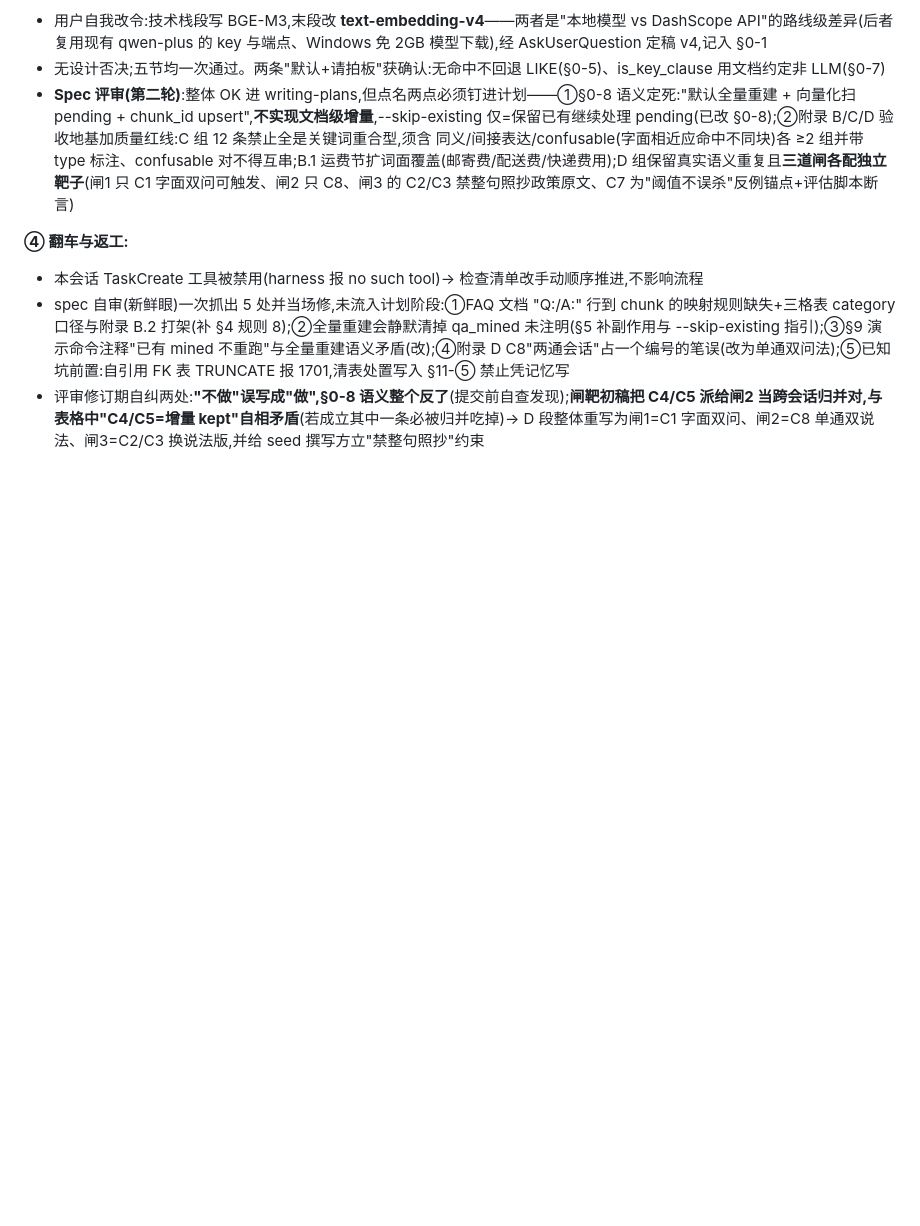
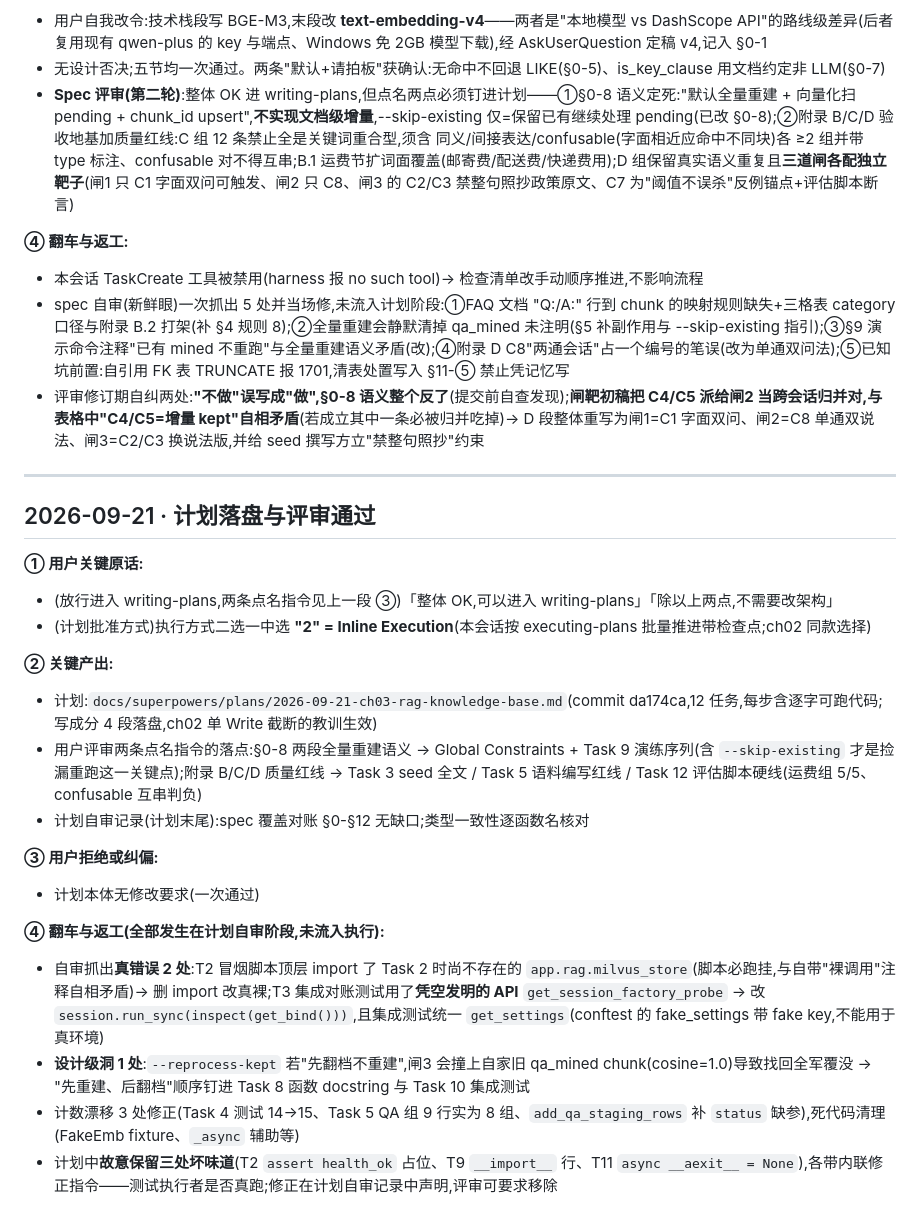
Before and after one commit to ChenxiaoHao/MewHelp, a Markdown page: dev-notes/ch03.md, the part around the change. Rendered like a GitHub page; blank space fills up the shorter version.

Commit message:
docs(ch03): dev-notes 追记计划落盘与评审通过(Inline 执行选定)
Co-Authored-By: Claude Code <noreply@anthropic.com>

```diff
--- a/dev-notes/ch03.md
+++ b/dev-notes/ch03.md
@@ -37,3 +37,29 @@
 - 本会话 TaskCreate 工具被禁用(harness 报 no such tool)→ 检查清单改手动顺序推进,不影响流程
 - spec 自审(新鲜眼)一次抓出 5 处并当场修,未流入计划阶段:①FAQ 文档 "Q:/A:" 行到 chunk 的映射规则缺失+三格表 category 口径与附录 B.2 打架(补 §4 规则 8);②全量重建会静默清掉 qa_mined 未注明(§5 补副作用与 --skip-existing 指引);③§9 演示命令注释"已有 mined 不重跑"与全量重建语义矛盾(改);④附录 D C8"两通会话"占一个编号的笔误(改为单通双问法);⑤已知坑前置:自引用 FK 表 TRUNCATE 报 1701,清表处置写入 §11-⑤ 禁止凭记忆写
 - 评审修订期自纠两处:**"不做"误写成"做",§0-8 语义整个反了**(提交前自查发现);**闸靶初稿把 C4/C5 派给闸2 当跨会话归并对,与表格中"C4/C5=增量 kept"自相矛盾**(若成立其中一条必被归并吃掉)→ D 段整体重写为闸1=C1 字面双问、闸2=C8 单通双说法、闸3=C2/C3 换说法版,并给 seed 撰写方立"禁整句照抄"约束
+
+---
+
+## 2026-09-21 · 计划落盘与评审通过
+
+**① 用户关键原话:**
+
+- (放行进入 writing-plans,两条点名指令见上一段 ③)「整体 OK,可以进入 writing-plans」「除以上两点,不需要改架构」
+- (计划批准方式)执行方式二选一中选 **"2" = Inline Execution**(本会话按 executing-plans 批量推进带检查点;ch02 同款选择)
+
+**② 关键产出:**
+
+- 计划:`docs/superpowers/plans/2026-09-21-ch03-rag-knowledge-base.md`(commit da174ca,12 任务,每步含逐字可跑代码;写成分 4 段落盘,ch02 单 Write 截断的教训生效)
+- 用户评审两条点名指令的落点:§0-8 两段全量重建语义 → Global Constraints + Task 9 演练序列(含 `--skip-existing` 才是捡漏重跑这一关键点);附录 B/C/D 质量红线 → Task 3 seed 全文 / Task 5 语料编写红线 / Task 12 评估脚本硬线(运费组 5/5、confusable 互串判负)
+- 计划自审记录(计划末尾):spec 覆盖对账 §0-§12 无缺口;类型一致性逐函数名核对
+
+**③ 用户拒绝或纠偏:**
+
+- 计划本体无修改要求(一次通过)
+
+**④ 翻车与返工(全部发生在计划自审阶段,未流入执行):**
+
+- 自审抓出**真错误 2 处**:T2 冒烟脚本顶层 import 了 Task 2 时尚不存在的 `app.rag.milvus_store`(脚本必跑挂,与自带"裸调用"注释自相矛盾)→ 删 import 改真裸;T3 集成对账测试用了**凭空发明的 API** `get_session_factory_probe` → 改 `session.run_sync(inspect(get_bind()))`,且集成测试统一 `get_settings`(conftest 的 fake_settings 带 fake key,不能用于真环境)
+- **设计级洞 1 处**:`--reprocess-kept` 若"先翻档不重建",闸3 会撞上自家旧 qa_mined chunk(cosine=1.0)导致找回全军覆没 → "先重建、后翻档"顺序钉进 Task 8 函数 docstring 与 Task 10 集成测试
+- 计数漂移 3 处修正(Task 4 测试 14→15、Task 5 QA 组 9 行实为 8 组、`add_qa_staging_rows` 补 `status` 缺参),死代码清理(FakeEmb fixture、`_async` 辅助等)
+- 计划中**故意保留三处坏味道**(T2 `assert health_ok` 占位、T9 `__import__` 行、T11 `async __aexit__ = None`),各带内联修正指令——测试执行者是否真跑;修正在计划自审记录中声明,评审可要求移除
```
